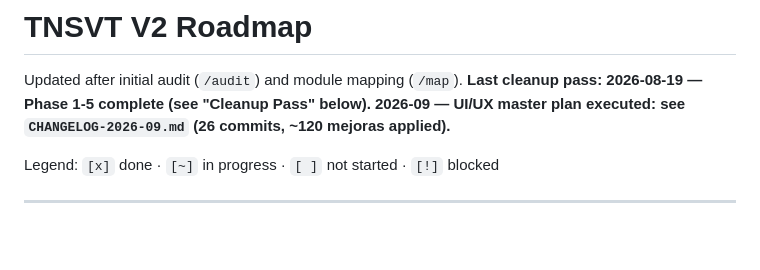
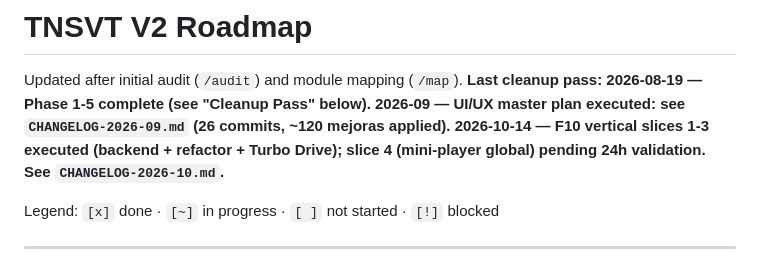
Before and after one commit to federicocasal73-gif/tnsvtv2Pagina2, a Markdown page: docs/ROADMAP.md, the part around the change. Drawn GitHub-style; blank space fills up the shorter version.

```diff
--- a/docs/ROADMAP.md
+++ b/docs/ROADMAP.md
@@ -3,6 +3,7 @@
 Updated after initial audit (`/audit`) and module mapping (`/map`).
 **Last cleanup pass: 2026-08-19 — Phase 1-5 complete (see "Cleanup Pass" below).**
 **2026-09 — UI/UX master plan executed: see `CHANGELOG-2026-09.md` (26 commits, ~120 mejoras applied).**
+**2026-10-14 — F10 vertical slices 1-3 executed (backend + refactor + Turbo Drive); slice 4 (mini-player global) pending 24h validation. See `CHANGELOG-2026-10.md`.**
 
 Legend: `[x]` done · `[~]` in progress · `[ ]` not started · `[!]` blocked
 
```
Also changed, not shown: docs/CHANGELOG-2026-10.md (added, +158 -0 lines).
